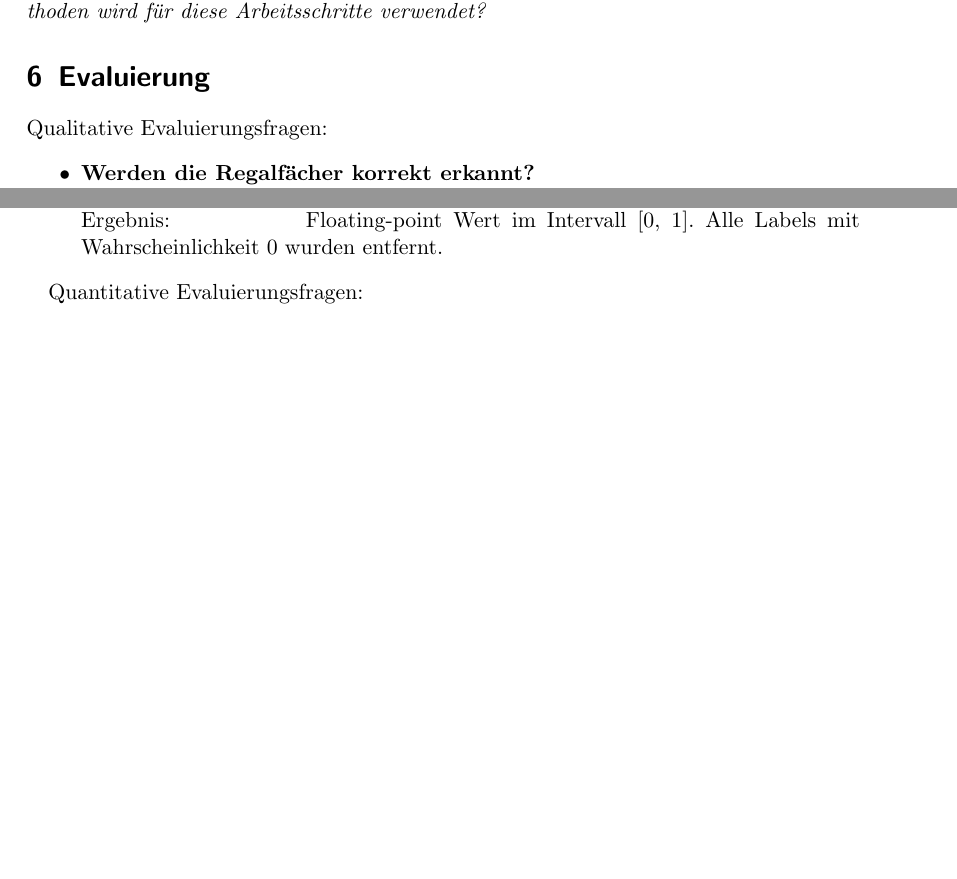
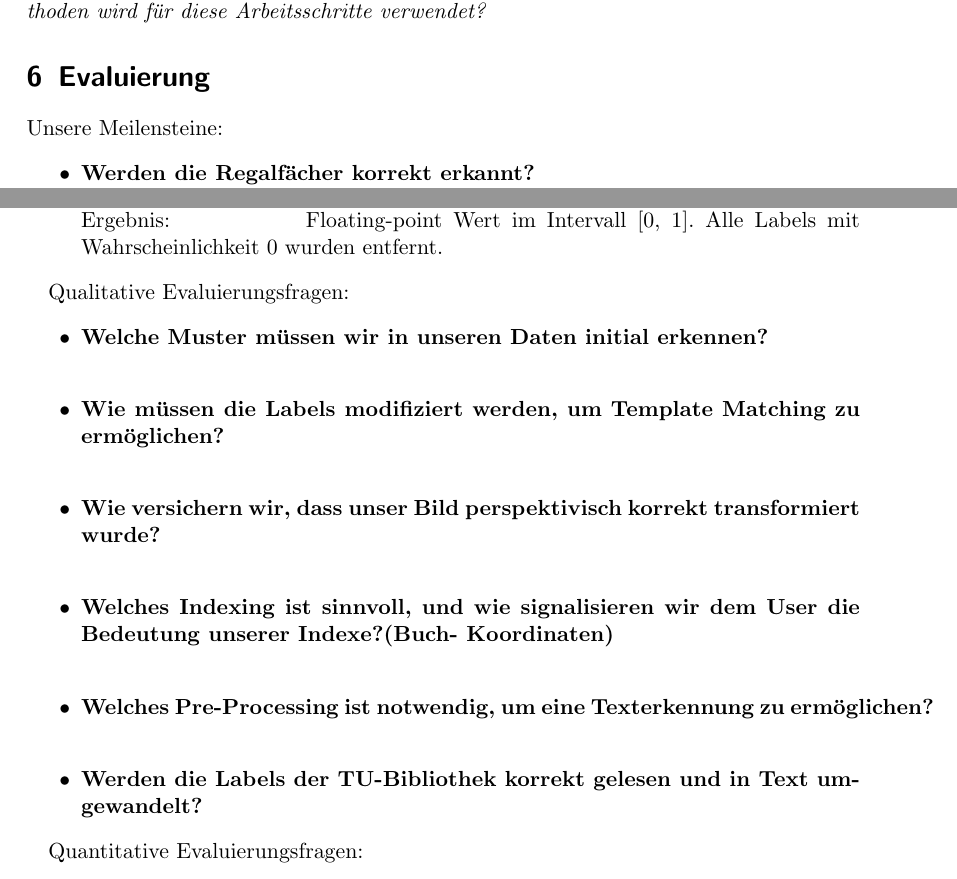
Before and after one commit to vucenovic/lib-indexer, a LaTeX document (_konzept/edbv_konzept_ag_xx.tex): two parts of pages 3 and 4 of 6, joined at a grey line, cut so that both start at the same text, the shorter picture padded with empty space. Compiled offline with pdfLaTeX.

Commit message:
Update edbv_konzept_ag_xx.tex

```diff
--- a/_konzept/edbv_konzept_ag_xx.tex
+++ b/_konzept/edbv_konzept_ag_xx.tex
@@ -93,7 +93,7 @@ Methodik- Pipeline
 \textit{Kommentar: Die folgenden Fragen sollten hier bedacht und beantwortet werden: Welche Arbeitsschritte sind notwendig um für den gegebenen Input den entsprechenden Output zu berechnen? Wozu sind die jeweiligen Methoden notwendig – d.h. welche konkrete Methoden wird für diese Arbeitsschritte verwendet?}
 \section{Evaluierung}
 
-Qualitative Evaluierungsfragen:
+Unsere Meilensteine:
 \begin{itemize}
 	\item \textbf{Werden die Regalfächer korrekt erkannt?}\\
 		  Voraussetzungen:\tab Seite der Regalfächer, die zur Kamera zeigt, ist schwarz.\\
@@ -116,6 +116,16 @@ Qualitative Evaluierungsfragen:
 	\item \textbf{Wird die Wahrscheinlichkeit der Label-Korrektheit angemessen berechnet?}\\
 		  Voraussetzungen:\tab Korrekt in Text umgewandeltes Label.\\
 		  Ergebnis:\tab[2.2cm] Floating-point Wert im Intervall [0, 1]. Alle Labels mit Wahrscheinlichkeit 0 wurden entfernt.
+\end{itemize}
+
+Qualitative Evaluierungsfragen:
+\begin{itemize}
+	\item \textbf{Welche Muster müssen wir in unseren Daten initial erkennen?}\\
+	\item \textbf{Wie müssen die Labels modifiziert werden, um Template Matching zu ermöglichen?}\\
+	\item \textbf{Wie versichern wir, dass unser Bild perspektivisch korrekt transformiert wurde?}\\
+	\item \textbf{Welches Indexing ist sinnvoll, und wie signalisieren wir dem User die Bedeutung unserer Indexe?(Buch- Koordinaten)}\\
+	\item \textbf{Welches Pre-Processing ist notwendig, um eine Texterkennung zu ermöglichen?}\\
+	\item \textbf{Werden die Labels der TU-Bibliothek korrekt gelesen und in Text umgewandelt?}\
 \end{itemize}
 
 Quantitative Evaluierungsfragen:
```
